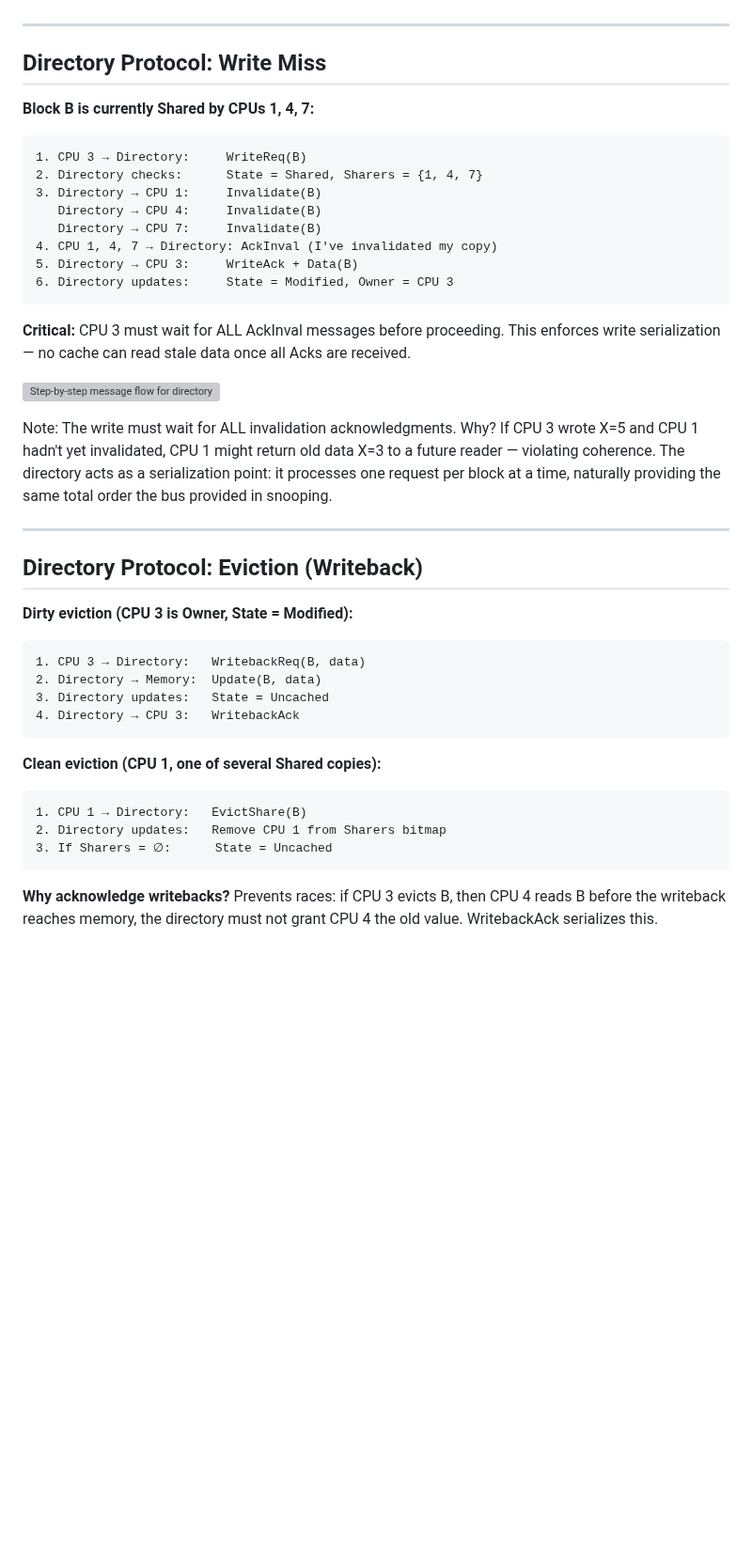
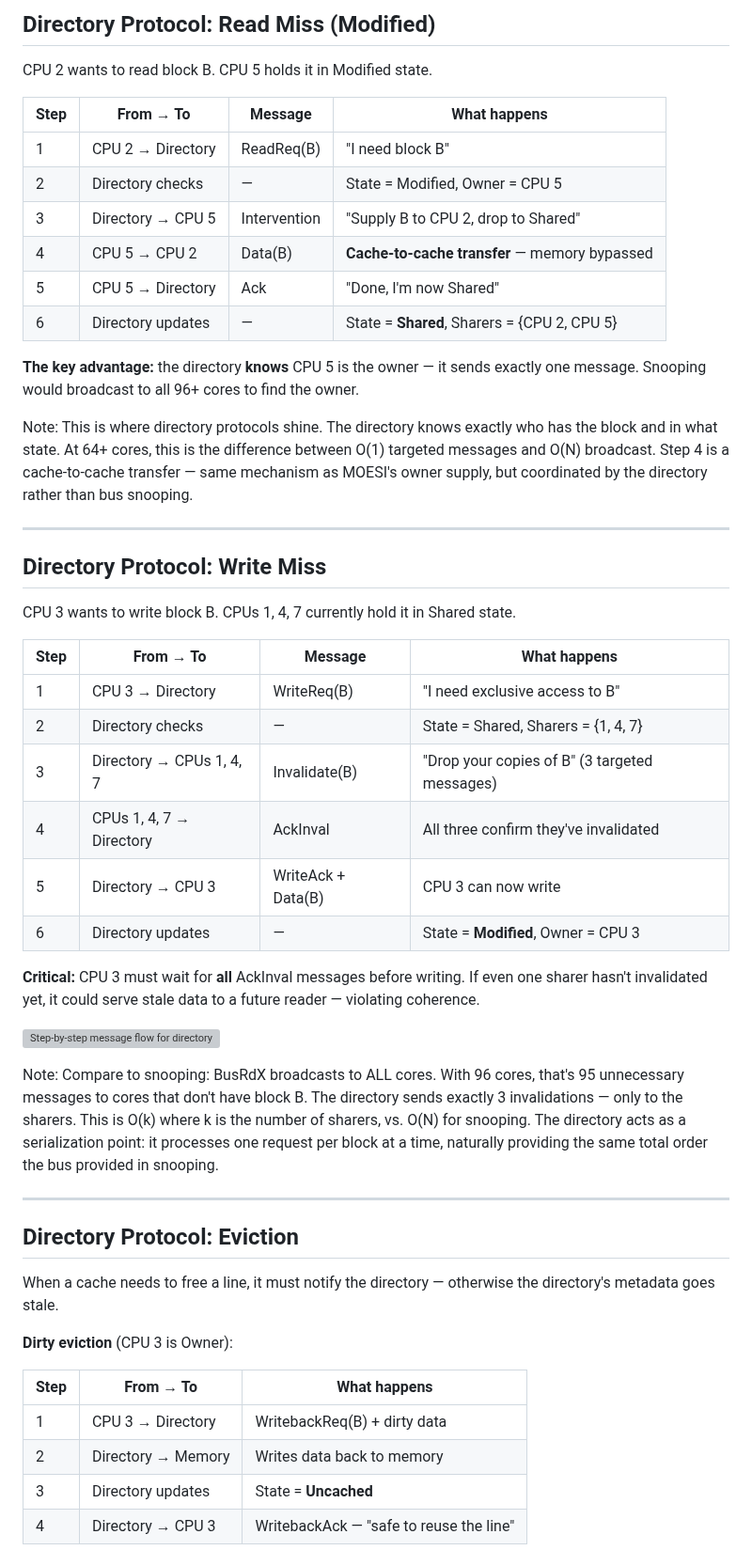
Before and after one commit to aaarrmiinnn/GW-ECE6125-parallel-computer-architecture, a Markdown page: lectures/06-cache-coherence/slides.md, the part around one of its changes. Shown at 94% size. GitHub-like rendering; blank space fills up the shorter version; grey boxes are pictures that could not be loaded.

````diff
--- a/lectures/06-cache-coherence/slides.md
+++ b/lectures/06-cache-coherence/slides.md
@@ -775,45 +785,53 @@ Note: Case 2 demonstrates the directory's key advantage: it KNOWS to go to CPU 5
+## Directory Protocol: Read Miss (Modified)
+
+CPU 2 wants to read block B. CPU 5 holds it in Modified state.
+
+| Step | From → To | Message | What happens |
+|------|-----------|---------|-------------|
+| 1 | CPU 2 → Directory | ReadReq(B) | "I need block B" |
+| 2 | Directory checks | — | State = Modified, Owner = CPU 5 |
+| 3 | Directory → CPU 5 | Intervention | "Supply B to CPU 2, drop to Shared" |
+| 4 | CPU 5 → CPU 2 | Data(B) | **Cache-to-cache transfer** — memory bypassed |
+| 5 | CPU 5 → Directory | Ack | "Done, I'm now Shared" |
+| 6 | Directory updates | — | State = **Shared**, Sharers = {CPU 2, CPU 5} |
+
+**The key advantage:** the directory **knows** CPU 5 is the owner — it sends exactly one message. Snooping would broadcast to all 96+ cores to find the owner.
+
+Note: This is where directory protocols shine. The directory knows exactly who has the block and in what state. At 64+ cores, this is the difference between O(1) targeted messages and O(N) broadcast. Step 4 is a cache-to-cache transfer — same mechanism as MOESI's owner supply, but coordinated by the directory rather than bus snooping.
 
 ---
 
 ## Directory Protocol: Write Miss
 
-**Block B is currently Shared by CPUs 1, 4, 7:**
+CPU 3 wants to write block B. CPUs 1, 4, 7 currently hold it in Shared state.
 
-```
-1. CPU 3 → Directory:     WriteReq(B)
-2. Directory checks:      State = Shared, Sharers = {1, 4, 7}
-3. Directory → CPU 1:     Invalidate(B)
-   Directory → CPU 4:     Invalidate(B)
-   Directory → CPU 7:     Invalidate(B)
-4. CPU 1, 4, 7 → Directory: AckInval (I've invalidated my copy)
-5. Directory → CPU 3:     WriteAck + Data(B)
-6. Directory updates:     State = Modified, Owner = CPU 3
-```
+| Step | From → To | Message | What happens |
+|------|-----------|---------|-------------|
+| 1 | CPU 3 → Directory | WriteReq(B) | "I need exclusive access to B" |
+| 2 | Directory checks | — | State = Shared, Sharers = {1, 4, 7} |
+| 3 | Directory → CPUs 1, 4, 7 | Invalidate(B) | "Drop your copies of B" (3 targeted messages) |
+| 4 | CPUs 1, 4, 7 → Directory | AckInval | All three confirm they've invalidated |
+| 5 | Directory → CPU 3 | WriteAck + Data(B) | CPU 3 can now write |
+| 6 | Directory updates | — | State = **Modified**, Owner = CPU 3 |
 
-**Critical:** CPU 3 must wait for ALL AckInval messages before proceeding. This enforces write serialization — no cache can read stale data once all Acks are received.
+**Critical:** CPU 3 must wait for **all** AckInval messages before writing. If even one sharer hasn't invalidated yet, it could serve stale data to a future reader — violating coherence.
 
 ![Step-by-step message flow for directory read/write/eviction](images/directory-protocol-trace.svg)
 
-Note: The write must wait for ALL invalidation acknowledgments. Why? If CPU 3 wrote X=5 and CPU 1 hadn't yet invalidated, CPU 1 might return old data X=3 to a future reader — violating coherence. The directory acts as a serialization point: it processes one request per block at a time, naturally providing the same total order the bus provided in snooping.
+Note: Compare to snooping: BusRdX broadcasts to ALL cores. With 96 cores, that's 95 unnecessary messages to cores that don't have block B. The directory sends exactly 3 invalidations — only to the sharers. This is O(k) where k is the number of sharers, vs. O(N) for snooping. The directory acts as a serialization point: it processes one request per block at a time, naturally providing the same total order the bus provided in snooping.
 
 ---
 
-## Directory Protocol: Eviction (Writeback)
+## Directory Protocol: Eviction
 
-**Dirty eviction (CPU 3 is Owner, State = Modified):**
-```
-1. CPU 3 → Directory:   WritebackReq(B, data)
-2. Directory → Memory:  Update(B, data)
-3. Directory updates:   State = Uncached
-4. Directory → CPU 3:   WritebackAck
-```
+When a cache needs to free a line, it must notify the directory — otherwise the directory's metadata goes stale.
 
-**Clean eviction (CPU 1, one of several Shared copies):**
-```
-1. CPU 1 → Directory:   EvictShare(B)
-2. Directory updates:   Remove CPU 1 from Sharers bitmap
-3. If Sharers = ∅:      State = Uncached
-```
+**Dirty eviction** (CPU 3 is Owner):
 
-**Why acknowledge writebacks?** Prevents races: if CPU 3 evicts B, then CPU 4 reads B before the writeback reaches memory, the directory must not grant CPU 4 the old value. WritebackAck serializes this.
+| Step | From → To | What happens |
+|------|-----------|-------------|
+| 1 | CPU 3 → Directory | WritebackReq(B) + dirty data |
+| 2 | Directory → Memory | Writes data back to memory |
+| 3 | Directory updates | State = **Uncached** |
+| 4 | Directory → CPU 3 | WritebackAck — "safe to reuse the line" |
 
````
Also changed, not shown: other parts of lectures/06-cache-coherence/slides.md (+59 -39 lines).
